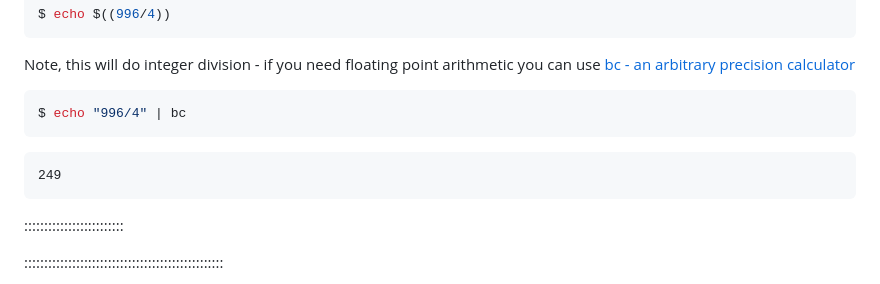
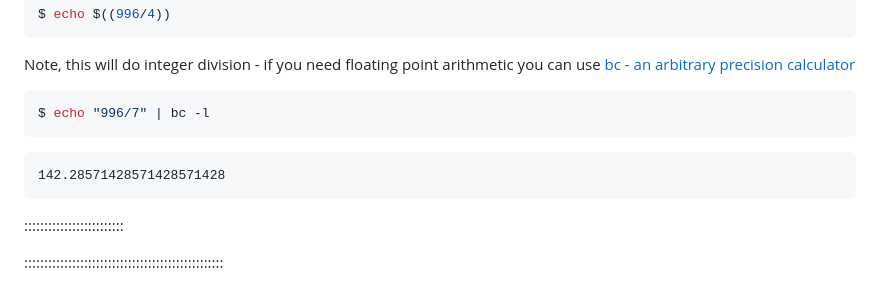
Before and after one commit to jlchang/2024-06-21-unix-shell-lesson, a Markdown page: episodes/04-redirection.md, the part around the change. GitHub-like rendering.

Commit message:
update bc example to demo floating point math

````diff
--- a/episodes/04-redirection.md
+++ b/episodes/04-redirection.md
@@ -299,11 +299,11 @@ Note, this will do integer division - if you need floating point arithmetic you
 
 
 ```bash
-$ echo "996/4" | bc
+$ echo "996/7" | bc -l
 ```
 
 ```output
-249
+142.28571428571428571428
 ```
 
 :::::::::::::::::::::::::
````
